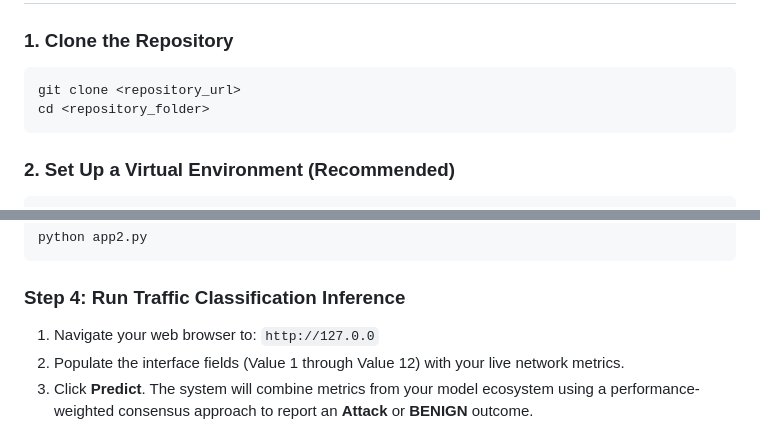
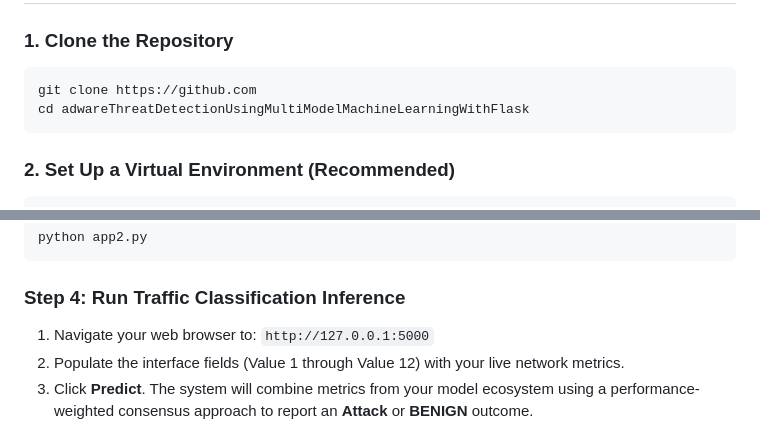
Before and after one commit to lanstoncode-robert/adwareThreatDetectionUsingMultiModelMachineLearningWithFlask, a Markdown page: README.md, 2 parts joined by grey strips. GitHub-like rendering.

Commit message:
Revise README for clarity and completeness
Updated project overview, installation instructions, and execution guide in README.md.

````diff
--- a/README.md
+++ b/README.md
@@ -61,8 +63,8 @@ Following the dimensionality cleanup from the original **CICAndMal2017 Dataset**
 
 ### 1. Clone the Repository
 ```bash
-git clone <repository_url>
-cd <repository_folder>
+git clone https://github.com
+cd adwareThreatDetectionUsingMultiModelMachineLearningWithFlask
 ```
 
 ### 2. Set Up a Virtual Environment (Recommended)
@@ -103,6 +105,6 @@ python app2.py
 ```
 
 ### Step 4: Run Traffic Classification Inference
-1. Navigate your web browser to: `http://127.0.0`
+1. Navigate your web browser to: `http://127.0.0.1:5000`
 2. Populate the interface fields (Value 1 through Value 12) with your live network metrics.
 3. Click **Predict**. The system will combine metrics from your model ecosystem using a performance-weighted consensus approach to report an **Attack** or **BENIGN** outcome.
````
Also changed, not shown: other parts of README.md (+3 -4 lines).
